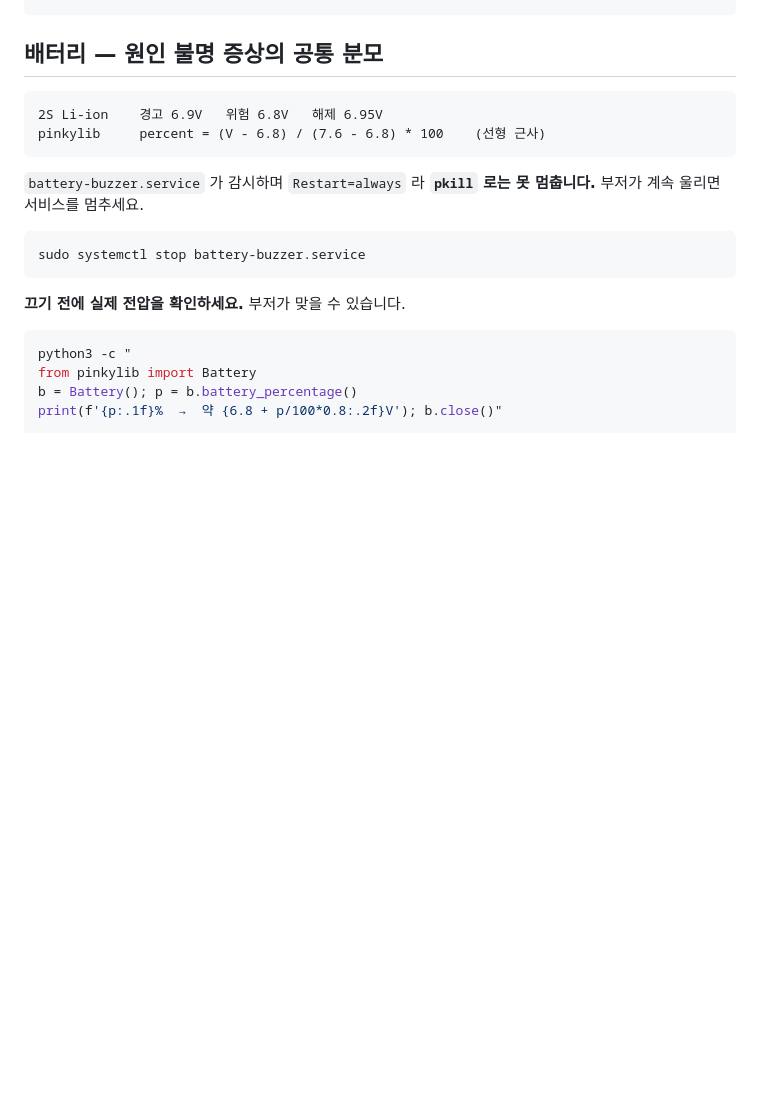
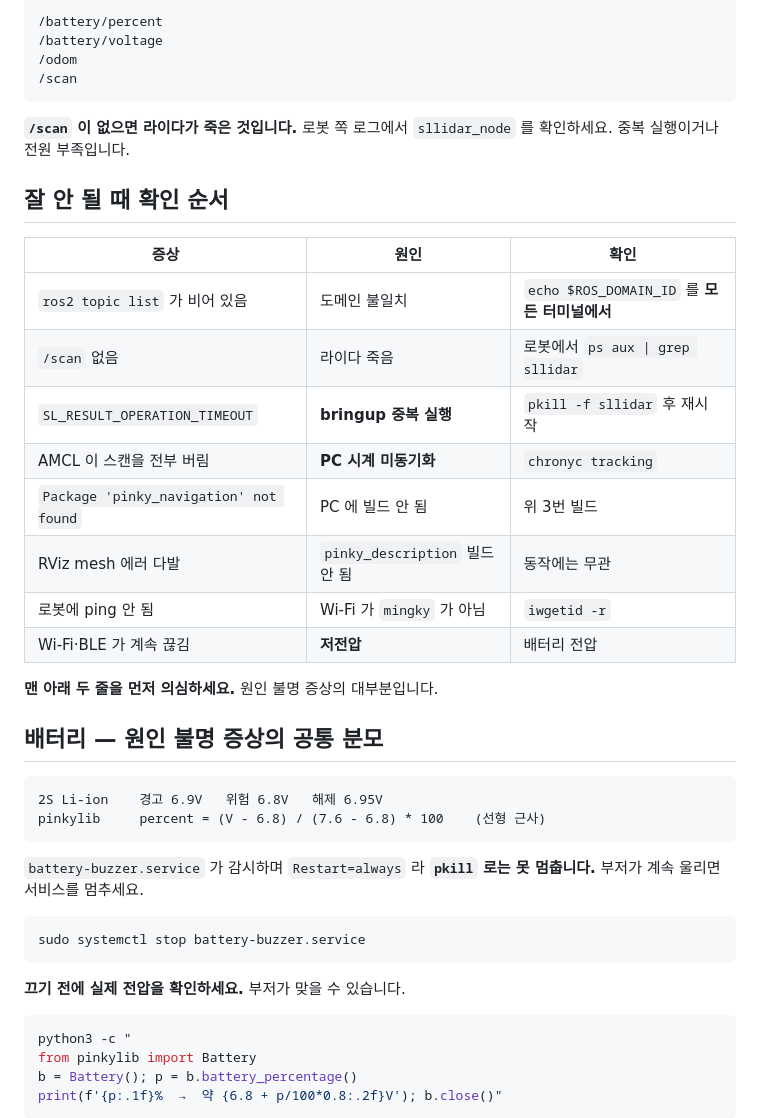
Before and after one commit to finalproject3fastcamp/mingky_care_pro, a Markdown page: docs/infra-setup.md, the part around one of its changes. GitHub-like rendering; blank space fills up the shorter version.

Commit message:
docs: 팀원 온보딩 가이드 추가와 인프라 문서 보강
개발 PC 에도 chrony 가 필요하다는 점과 문제 해결 표를 넣었다.

````diff
--- a/docs/infra-setup.md
+++ b/docs/infra-setup.md
@@ -140,3 +238,28 @@ chronyc waitsync 60 0.1
+```
+/battery/percent
+/battery/voltage
+/odom
+/scan
+```
+
+**`/scan` 이 없으면 라이다가 죽은 것입니다.** 로봇 쪽 로그에서
+`sllidar_node` 를 확인하세요. 중복 실행이거나 전원 부족입니다.
+
+## 잘 안 될 때 확인 순서
+
+| 증상 | 원인 | 확인 |
+| --- | --- | --- |
+| `ros2 topic list` 가 비어 있음 | 도메인 불일치 | `echo $ROS_DOMAIN_ID` 를 **모든 터미널에서** |
+| `/scan` 없음 | 라이다 죽음 | 로봇에서 `ps aux \| grep sllidar` |
+| `SL_RESULT_OPERATION_TIMEOUT` | **bringup 중복 실행** | `pkill -f sllidar` 후 재시작 |
+| AMCL 이 스캔을 전부 버림 | **PC 시계 미동기화** | `chronyc tracking` |
+| `Package 'pinky_navigation' not found` | PC 에 빌드 안 됨 | 위 3번 빌드 |
+| RViz mesh 에러 다발 | `pinky_description` 빌드 안 됨 | 동작에는 무관 |
+| 로봇에 ping 안 됨 | Wi-Fi 가 `mingky` 가 아님 | `iwgetid -r` |
+| Wi-Fi·BLE 가 계속 끊김 | **저전압** | 배터리 전압 |
+
+**맨 아래 두 줄을 먼저 의심하세요.** 원인 불명 증상의 대부분입니다.
+
 ## 배터리 — 원인 불명 증상의 공통 분모
 
 ```
````
Also changed, not shown: other parts of docs/infra-setup.md (+98 -0 lines), README.md (+1 -0 lines), docs/robot-onboarding.md (added, +308 -0 lines).
